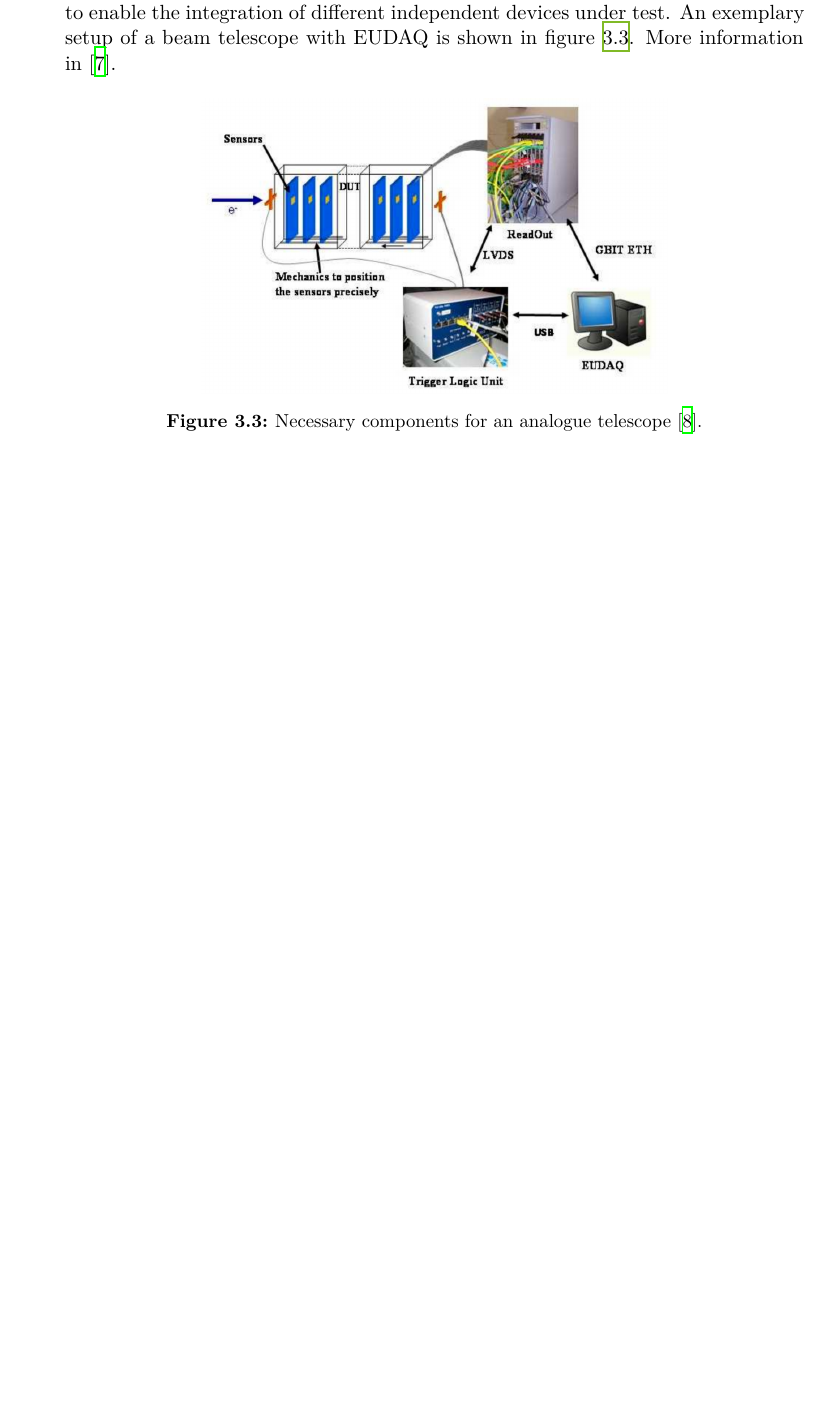
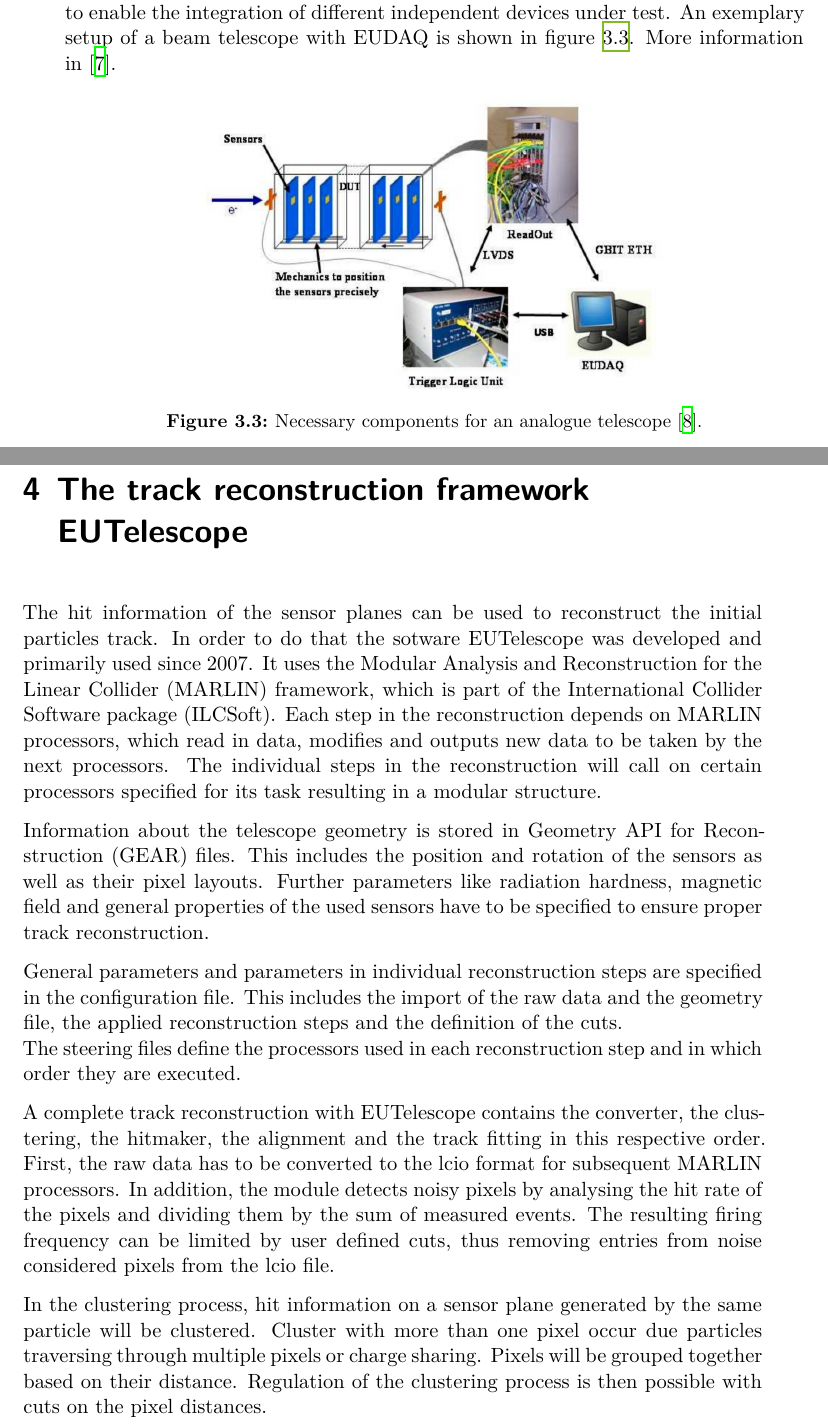
Before and after one commit to Christopherkrause1/Masterarbeit, a LaTeX thesis (thesis.tex, which reads content/02_theorie.tex): part of page 12 of 16 before the commit and two parts of pages 12 and 13 of 18 after it, the two joined at a grey line, cut so that both start at the same text, the shorter picture padded with empty space. Compiled offline with XeLaTeX.

Commit message:
more eutelescope theory

```diff
--- a/content/02_theorie.tex
+++ b/content/02_theorie.tex
@@ -135,3 +135,27 @@ More information in \cite{eudaq}.
   \caption{Necessary components for an analogue telescope \cite{eudaq_bild}.}
   \label{fig:eudaq_bild}
 \end{figure}
+
+\chapter{The track reconstruction framework EUTelescope}
+The hit information of the sensor planes can be used to reconstruct the initial particles track. In order to do that the sotware EUTelescope was developed and
+primarily used since 2007. It uses the Modular Analysis and Reconstruction for the Linear Collider (MARLIN) framework, which is part of the
+International Collider Software package (ILCSoft). Each step in the reconstruction depends on MARLIN processors, which read in data, modifies and outputs new data to be
+taken by the next processors. The individual steps in the reconstruction will call on certain processors specified for its task resulting in a
+modular structure.
+
+Information about the telescope geometry is stored in  Geometry API for Reconstruction (GEAR) files. This includes the position and rotation
+of the sensors as well as their pixel layouts. Further parameters like radiation hardness, magnetic field and general properties of the used sensors have to be
+specified to ensure proper track reconstruction.
+
+General parameters and parameters in individual reconstruction steps are specified in the configuration file. This includes the import of the raw data and the
+geometry file, the applied reconstruction steps and the definition of the cuts. \\
+The steering files define the processors used in each reconstruction step and in which order they are executed.
+
+A complete track reconstruction with EUTelescope contains the converter, the clustering, the hitmaker, the alignment and the track fitting in this respective order.
+First, the raw data has to be converted to the lcio format for subsequent MARLIN processors. In addition, the module detects noisy pixels by analysing the
+hit rate of the pixels and dividing them by the sum of measured events. The resulting firing frequency can be limited by user defined cuts, thus removing entries
+from noise considered pixels from the lcio file.
+
+In the clustering process, hit information on a sensor plane generated by the same particle will be clustered. Cluster with more than one pixel occur due
+particles traversing through multiple pixels or charge sharing. Pixels will be grouped together based on their distance.
+Regulation of the clustering process is then possible with cuts on the pixel distances.
```
Also changed, not shown: content/02_theorie.tex (6 more changed lines).
